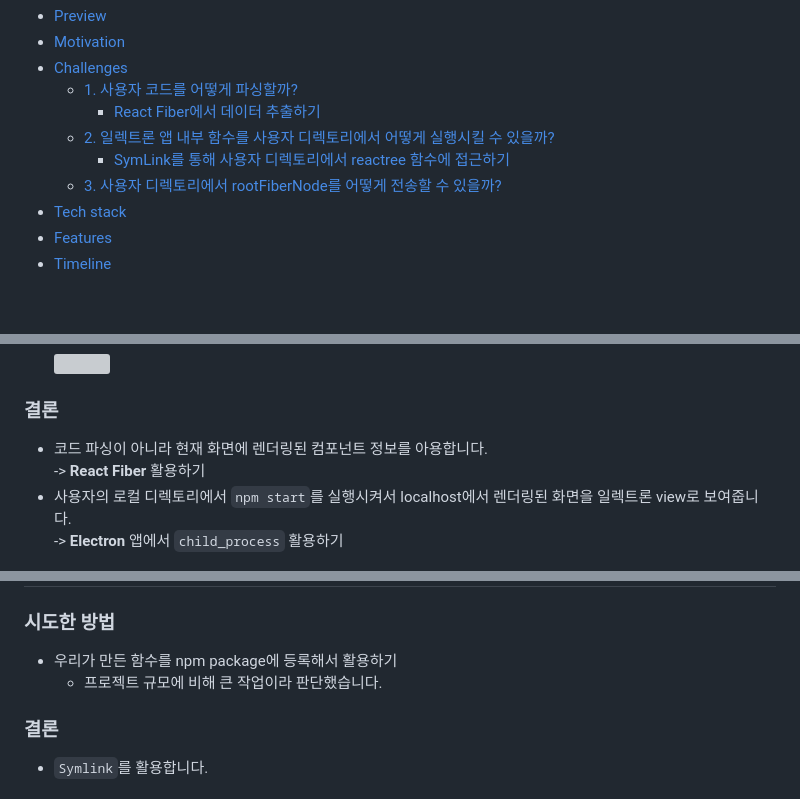
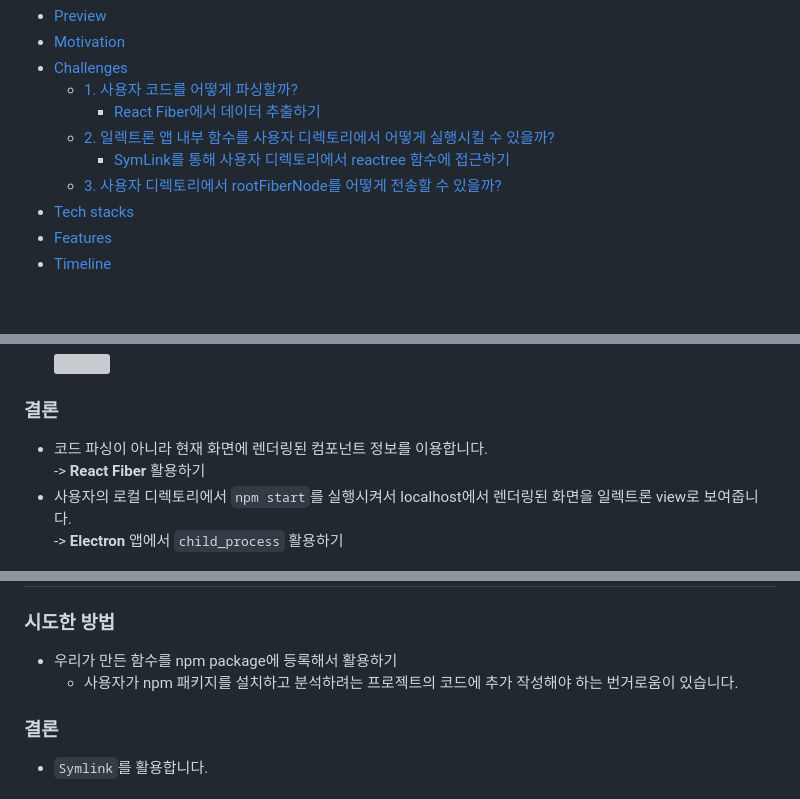
Before and after one commit to Common-LKP/reactree-frontend, a Markdown page: README.md, 3 parts joined by grey strips. Rendered like a GitHub page; grey boxes are pictures that could not be loaded.

Commit message:
chore: 리드미 오타 수정

```diff
--- a/README.md
+++ b/README.md
@@ -19,7 +19,7 @@
   - [2. 일렉트론 앱 내부 함수를 사용자 디렉토리에서 어떻게 실행시킬 수 있을까?](#2-일렉트론-앱-내부-함수를-사용자-디렉토리에서-어떻게-실행시킬-수-있을까)
     - [SymLink를 통해 사용자 디렉토리에서 reactree 함수에 접근하기](#symlink를-통해-사용자-디렉토리에서-reactree-함수에-접근하기)
   - [3. 사용자 디렉토리에서 rootFiberNode를 어떻게 전송할 수 있을까?](#3-사용자-디렉토리에서-rootfibernode를-어떻게-전송할-수-있을까)
-- [Tech stack](#Tech-stack)
+- [Tech stacks](#Tech-stacks)
 - [Features](#Features)
 - [Timeline](#Timeline)
 
@@ -173,7 +173,7 @@
 
 ### 결론
 
-* 코드 파싱이 아니라 현재 화면에 렌더링된 컴포넌트 정보를 아용합니다.<br>
+* 코드 파싱이 아니라 현재 화면에 렌더링된 컴포넌트 정보를 이용합니다.<br>
     -> **React Fiber** 활용하기
 * 사용자의 로컬 디렉토리에서 `npm start`를 실행시켜서 localhost에서 렌더링된 화면을 일렉트론 view로 보여줍니다.<br>
     -> **Electron** 앱에서 `child_process` 활용하기
@@ -277,7 +277,7 @@
 ### 시도한 방법
 
 * 우리가 만든 함수를 npm package에 등록해서 활용하기
-  - 프로젝트 규모에 비해 큰 작업이라 판단했습니다.
+  - 사용자가 npm 패키지를 설치하고 분석하려는 프로젝트의 코드에 추가 작성해야 하는 번거로움이 있습니다.
 
 ### 결론
 
```
Also changed, not shown: other parts of README.md (+2 -2 lines).
